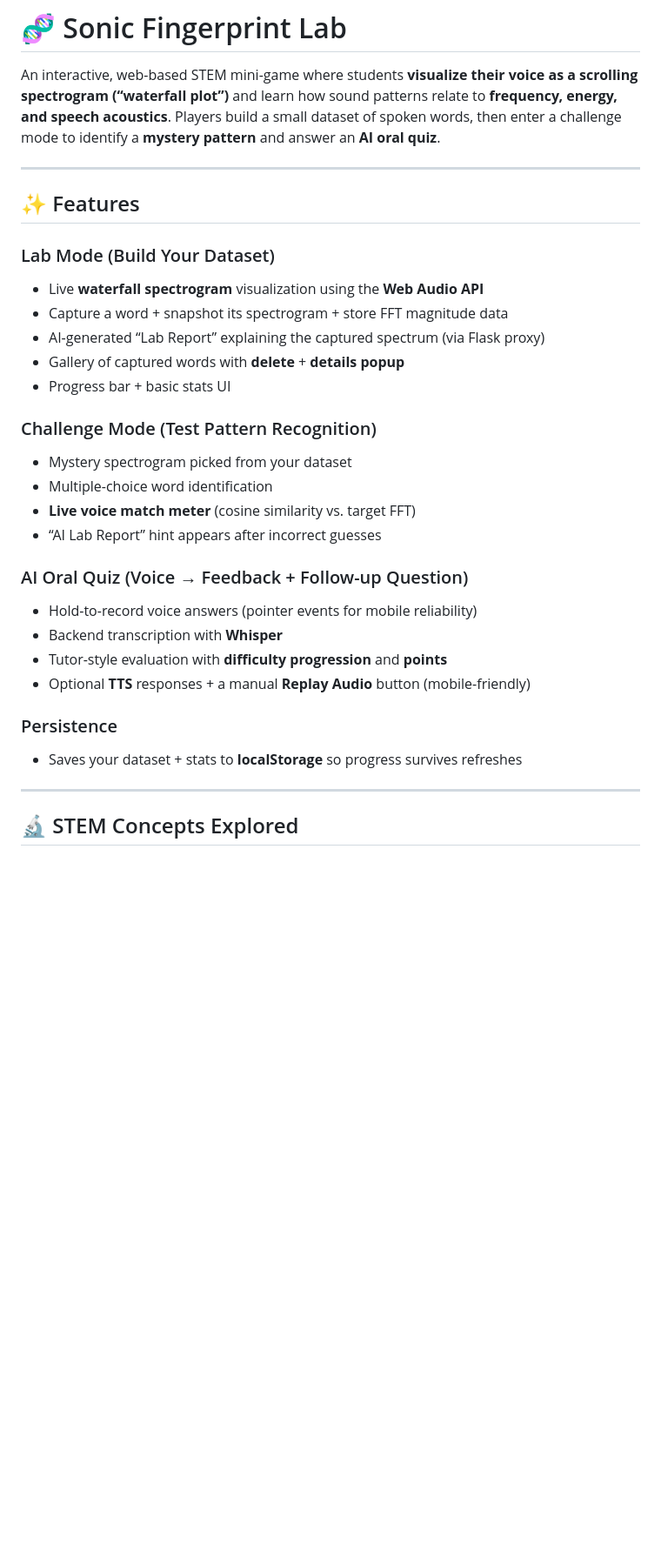
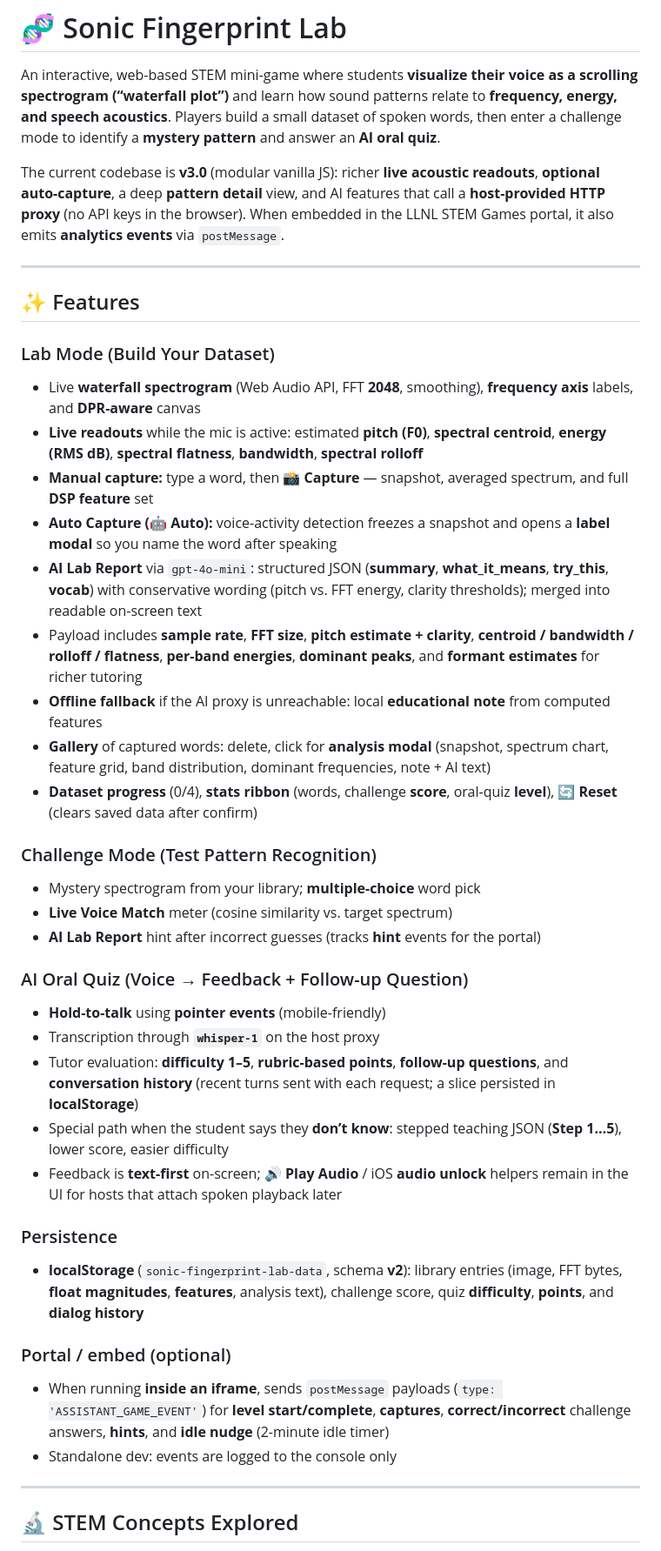
Before and after one commit to atalania/SonicLab, a Markdown page: README.md, the part around one of its changes. Shown at 87% size. GitHub-like rendering; blank space fills up the shorter version.

```diff
--- a/README.md
+++ b/README.md
@@ -1,32 +1,42 @@
 # 🧬 Sonic Fingerprint Lab
 
 An interactive, web-based STEM mini-game where students **visualize their voice as a scrolling spectrogram (“waterfall plot”)** and learn how sound patterns relate to **frequency, energy, and speech acoustics**. Players build a small dataset of spoken words, then enter a challenge mode to identify a **mystery pattern** and answer an **AI oral quiz**.
+
+The current codebase is **v3.0** (modular vanilla JS): richer **live acoustic readouts**, **optional auto-capture**, a deep **pattern detail** view, and AI features that call a **host-provided HTTP proxy** (no API keys in the browser). When embedded in the LLNL STEM Games portal, it also emits **analytics events** via `postMessage`.
 
 ---
 
 ## ✨ Features
 
 ### Lab Mode (Build Your Dataset)
-- Live **waterfall spectrogram** visualization using the **Web Audio API**
-- Capture a word + snapshot its spectrogram + store FFT magnitude data
-- AI-generated “Lab Report” explaining the captured spectrum (via Flask proxy)
-- Gallery of captured words with **delete** + **details popup**
-- Progress bar + basic stats UI
+- Live **waterfall spectrogram** (Web Audio API, FFT **2048**, smoothing), **frequency axis** labels, and **DPR-aware** canvas
+- **Live readouts** while the mic is active: estimated **pitch (F0)**, **spectral centroid**, **energy (RMS dB)**, **spectral flatness**, **bandwidth**, **spectral rolloff**
+- **Manual capture:** type a word, then **📸 Capture** — snapshot, averaged spectrum, and full **DSP feature** set
+- **Auto Capture (🤖 Auto):** voice-activity detection freezes a snapshot and opens a **label modal** so you name the word after speaking
+- **AI Lab Report** via `gpt-4o-mini`: structured JSON (**summary**, **what_it_means**, **try_this**, **vocab**) with conservative wording (pitch vs. FFT energy, clarity thresholds); merged into readable on-screen text
+- Payload includes **sample rate**, **FFT size**, **pitch estimate + clarity**, **centroid / bandwidth / rolloff / flatness**, **per-band energies**, **dominant peaks**, and **formant estimates** for richer tutoring
+- **Offline fallback** if the AI proxy is unreachable: local **educational note** from computed features
+- **Gallery** of captured words: delete, click for **analysis modal** (snapshot, spectrum chart, feature grid, band distribution, dominant frequencies, note + AI text)
+- **Dataset progress** (0/4), **stats ribbon** (words, challenge **score**, oral-quiz **level**), **🔄 Reset** (clears saved data after confirm)
 
 ### Challenge Mode (Test Pattern Recognition)
-- Mystery spectrogram picked from your dataset
-- Multiple-choice word identification
-- **Live voice match meter** (cosine similarity vs. target FFT)
-- “AI Lab Report” hint appears after incorrect guesses
+- Mystery spectrogram from your library; **multiple-choice** word pick
+- **Live Voice Match** meter (cosine similarity vs. target spectrum)
+- **AI Lab Report** hint after incorrect guesses (tracks **hint** events for the portal)
 
 ### AI Oral Quiz (Voice → Feedback + Follow-up Question)
-- Hold-to-record voice answers (pointer events for mobile reliability)
-- Backend transcription with **Whisper**
-- Tutor-style evaluation with **difficulty progression** and **points**
-- Optional **TTS** responses + a manual **Replay Audio** button (mobile-friendly)
+- **Hold-to-talk** using **pointer events** (mobile-friendly)
+- Transcription through **`whisper-1`** on the host proxy
+- Tutor evaluation: **difficulty 1–5**, **rubric-based points**, **follow-up questions**, and **conversation history** (recent turns sent with each request; a slice persisted in **localStorage**)
+- Special path when the student says they **don’t know**: stepped teaching JSON (**Step 1…5**), lower score, easier difficulty
+- Feedback is **text-first** on-screen; **🔊 Play Audio** / iOS **audio unlock** helpers remain in the UI for hosts that attach spoken playback later
 
 ### Persistence
-- Saves your dataset + stats to **localStorage** so progress survives refreshes
+- **localStorage** (`sonic-fingerprint-lab-data`, schema **v2**): library entries (image, FFT bytes, **float magnitudes**, **features**, analysis text), challenge score, quiz **difficulty**, **points**, and **dialog history**
+
+### Portal / embed (optional)
+- When running **inside an iframe**, sends `postMessage` payloads (`type: 'ASSISTANT_GAME_EVENT'`) for **level start/complete**, **captures**, **correct/incorrect** challenge answers, **hints**, and **idle nudge** (2-minute idle timer)
+- Standalone dev: events are logged to the console only
 
 ---
 
```
Also changed, not shown: other parts of README.md (+66 -91 lines).
